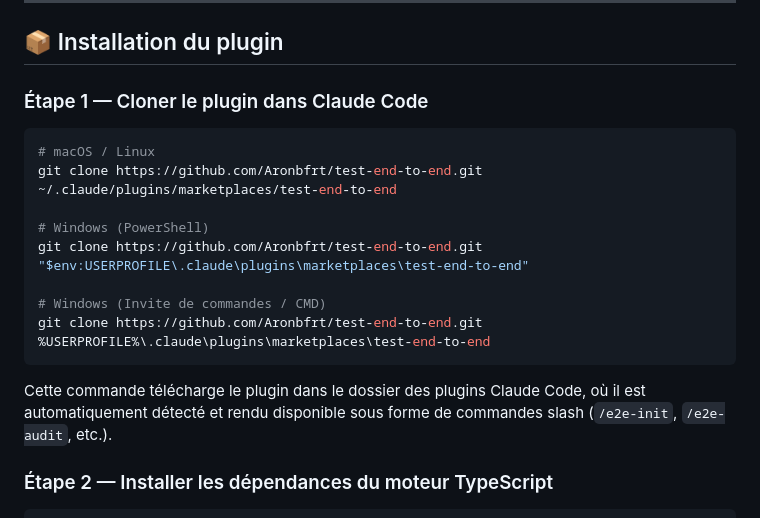
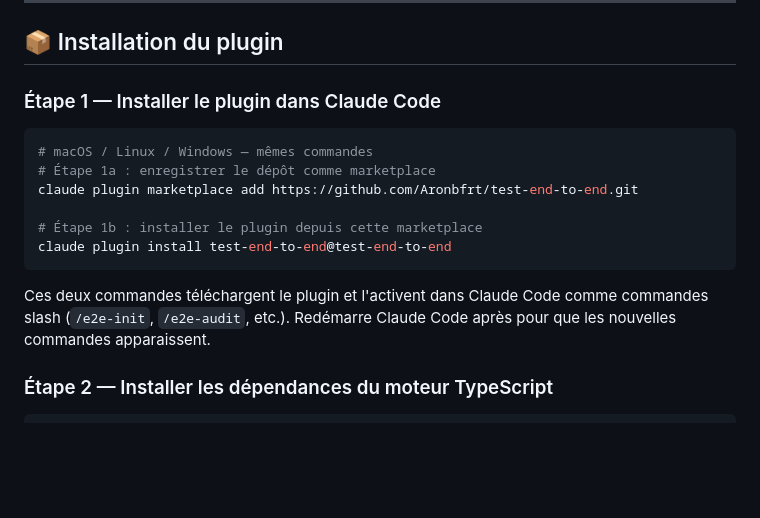
Before and after one commit to Aronbfrt/test-end-to-end, a Markdown page: README.md, the part around the change. GitHub-like rendering; blank space fills up the shorter version.

Commit message:
fix: installation correcte via marketplace add + plugin install
git clone seul n'active pas les slash commands dans Claude Code.
Séquence correcte :
1. claude plugin marketplace add <url> (enregistre le dépôt)
2. claude plugin install test-end-to-end@test-end-to-end (active les commandes)

````diff
--- a/README.md
+++ b/README.md
@@ -128,20 +128,18 @@ playwright --version
 
 ## 📦 Installation du plugin
 
-### Étape 1 — Cloner le plugin dans Claude Code
+### Étape 1 — Installer le plugin dans Claude Code
 
 ```bash
-# macOS / Linux
-git clone https://github.com/Aronbfrt/test-end-to-end.git ~/.claude/plugins/marketplaces/test-end-to-end
+# macOS / Linux / Windows — mêmes commandes
+# Étape 1a : enregistrer le dépôt comme marketplace
+claude plugin marketplace add https://github.com/Aronbfrt/test-end-to-end.git
 
-# Windows (PowerShell)
-git clone https://github.com/Aronbfrt/test-end-to-end.git "$env:USERPROFILE\.claude\plugins\marketplaces\test-end-to-end"
-
-# Windows (Invite de commandes / CMD)
-git clone https://github.com/Aronbfrt/test-end-to-end.git %USERPROFILE%\.claude\plugins\marketplaces\test-end-to-end
+# Étape 1b : installer le plugin depuis cette marketplace
+claude plugin install test-end-to-end@test-end-to-end
 ```
 
-Cette commande télécharge le plugin dans le dossier des plugins Claude Code, où il est automatiquement détecté et rendu disponible sous forme de commandes slash (`/e2e-init`, `/e2e-audit`, etc.).
+Ces deux commandes téléchargent le plugin et l'activent dans Claude Code comme commandes slash (`/e2e-init`, `/e2e-audit`, etc.). Redémarre Claude Code après pour que les nouvelles commandes apparaissent.
 
 ### Étape 2 — Installer les dépendances du moteur TypeScript
 
````
